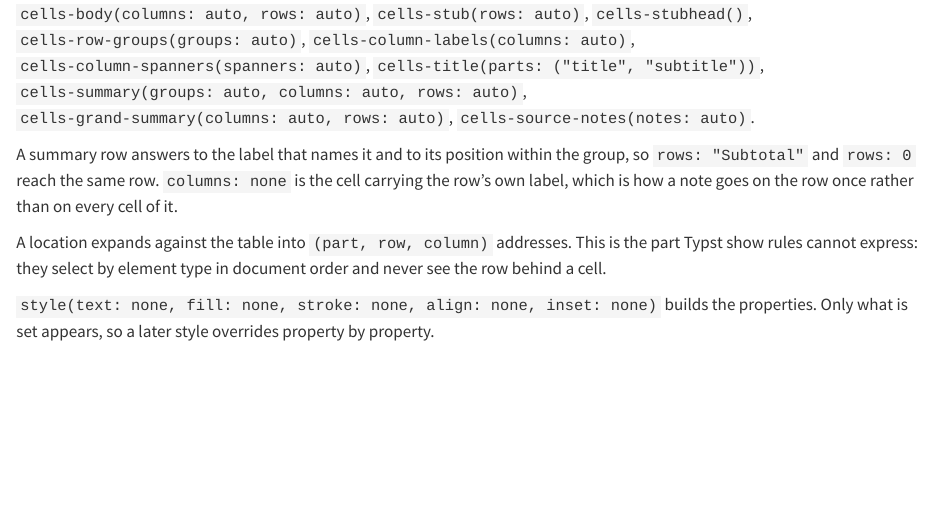
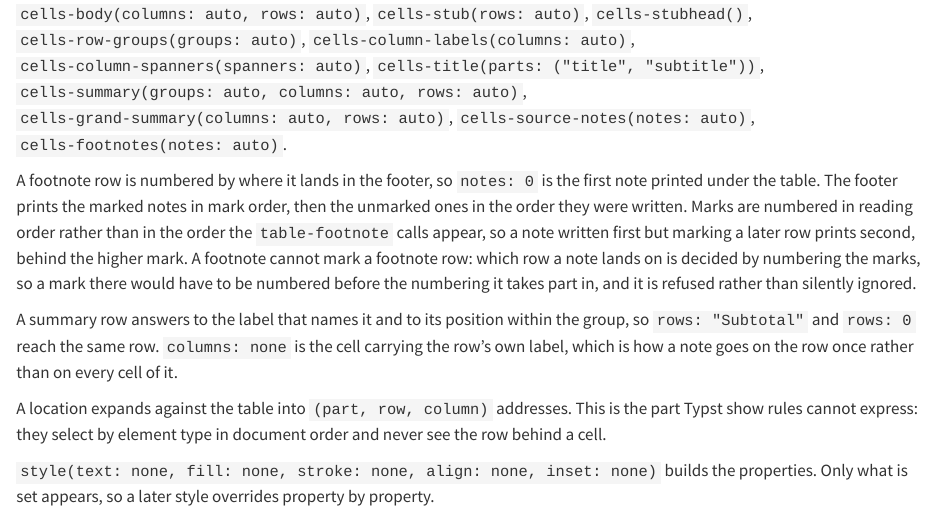
Before and after one commit to mcanouil/keisen, a Quarto document (docs/reference.qmd): the page in a window 1100 px wide, from 5270 px down. Rendered offline with R 4.5, knitr and Pandoc in place of Quarto, with nearby package versions.

Commit message:
feat: address the footnote rows (#33)

```diff
--- a/docs/reference.qmd
+++ b/docs/reference.qmd
@@ -161,7 +161,12 @@ A renderer is any `(numbers, domain: none, width: .., height: ..) => content`, s
 
 `table-style` and `table-footnote` take one location or an array of them.
 
-`cells-body(columns: auto, rows: auto)`, `cells-stub(rows: auto)`, `cells-stubhead()`, `cells-row-groups(groups: auto)`, `cells-column-labels(columns: auto)`, `cells-column-spanners(spanners: auto)`, `cells-title(parts: ("title", "subtitle"))`, `cells-summary(groups: auto, columns: auto, rows: auto)`, `cells-grand-summary(columns: auto, rows: auto)`, `cells-source-notes(notes: auto)`.
+`cells-body(columns: auto, rows: auto)`, `cells-stub(rows: auto)`, `cells-stubhead()`, `cells-row-groups(groups: auto)`, `cells-column-labels(columns: auto)`, `cells-column-spanners(spanners: auto)`, `cells-title(parts: ("title", "subtitle"))`, `cells-summary(groups: auto, columns: auto, rows: auto)`, `cells-grand-summary(columns: auto, rows: auto)`, `cells-source-notes(notes: auto)`, `cells-footnotes(notes: auto)`.
+
+A footnote row is numbered by where it lands in the footer, so `notes: 0` is the first note printed under the table.
+The footer prints the marked notes in mark order, then the unmarked ones in the order they were written.
+Marks are numbered in reading order rather than in the order the `table-footnote` calls appear, so a note written first but marking a later row prints second, behind the higher mark.
+A footnote cannot mark a footnote row: which row a note lands on is decided by numbering the marks, so a mark there would have to be numbered before the numbering it takes part in, and it is refused rather than silently ignored.
 
 A summary row answers to the label that names it and to its position within the group, so `rows: "Subtotal"` and `rows: 0` reach the same row.
 `columns: none` is the cell carrying the row's own label, which is how a note goes on the row once rather than on every cell of it.
```
Also changed, not shown: CHANGELOG.md, 8 other files.
